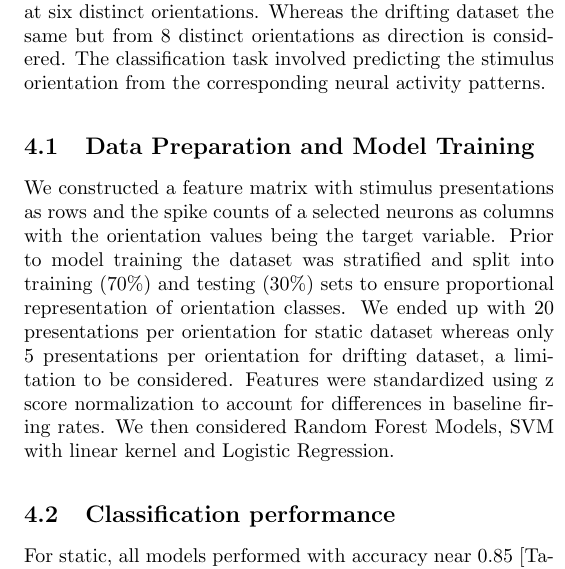
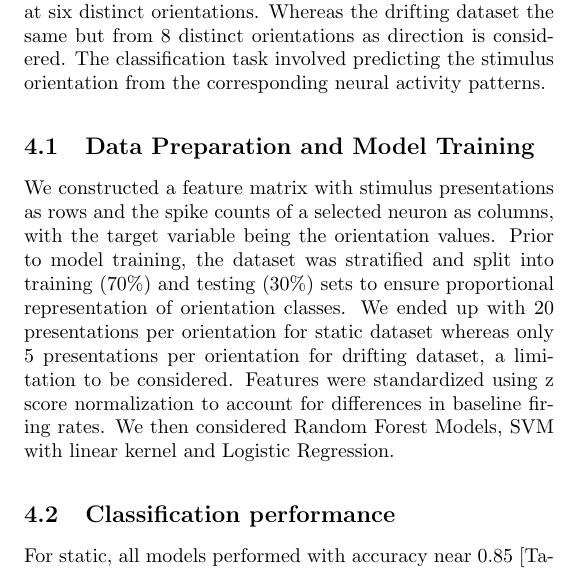
Before and after one commit to tebe-nigrelli/MMN-Group-Project, a LaTeX paper (report.tex): part of one column of page 2 of 4, cut so that both start at the same text. Compiled offline with pdfLaTeX.

Commit message:
fix: minor change to 4.1

```diff
--- a/report.tex
+++ b/report.tex
@@ -82,7 +82,7 @@ For this, we define the Direction Sensitivity Index (DSI), which is the same as
 To assess whether the activity patterns of orientation-selective neurons could reliably predict stimulus orientation, we implemented a machine learning approach using the spike counts of selected neurons as features. The static dataset consisted of spike count responses to static grating stimuli presented at six distinct orientations. Whereas the drifting dataset the same but from 8 distinct orientations as direction is considered. The classification task involved predicting the stimulus orientation from the corresponding neural activity patterns.
 
 \subsection{Data Preparation and Model Training}
-We constructed a feature matrix with stimulus presentations as rows and the spike counts of a selected neurons as columns with the orientation values being the target variable. Prior to model training the dataset was stratified and split into training (70\%) and testing (30\%) sets to ensure proportional representation of orientation classes. We ended up with 20 presentations per orientation for static dataset whereas only 5 presentations per orientation for drifting dataset, a limitation to be considered. Features were standardized using z score normalization to account for differences in baseline firing rates. We then considered Random Forest Models, SVM with linear kernel and Logistic Regression.
+We constructed a feature matrix with stimulus presentations as rows and the spike counts of a selected neuron as columns, with the target variable being the orientation values. Prior to model training, the dataset was stratified and split into training (70\%) and testing (30\%) sets to ensure proportional representation of orientation classes. We ended up with 20 presentations per orientation for static dataset whereas only 5 presentations per orientation for drifting dataset, a limitation to be considered. Features were standardized using z score normalization to account for differences in baseline firing rates. We then considered Random Forest Models, SVM with linear kernel and Logistic Regression.
 
 \subsection{Classification performance}
 
```
